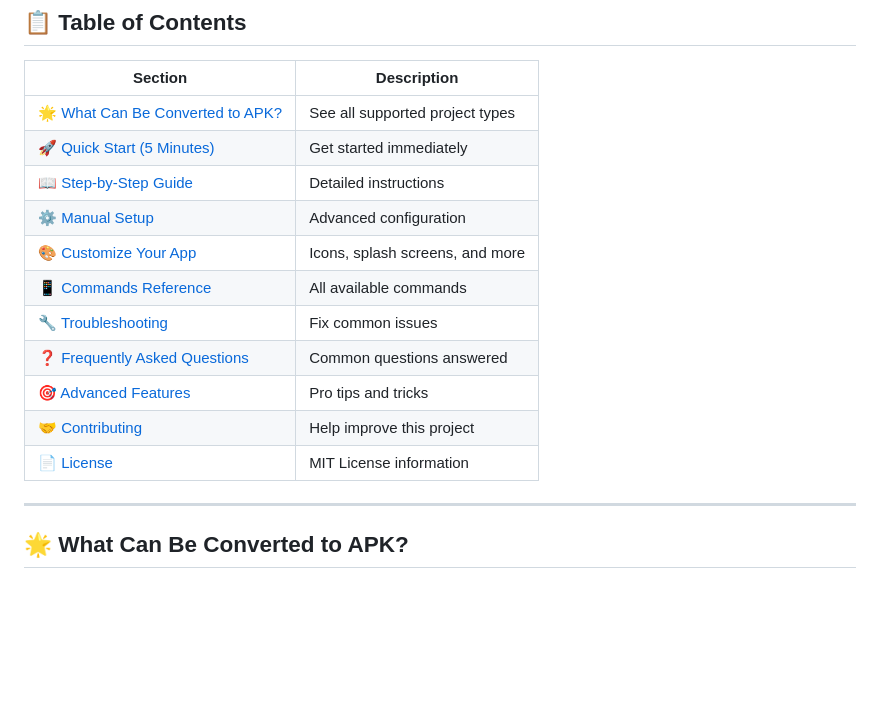
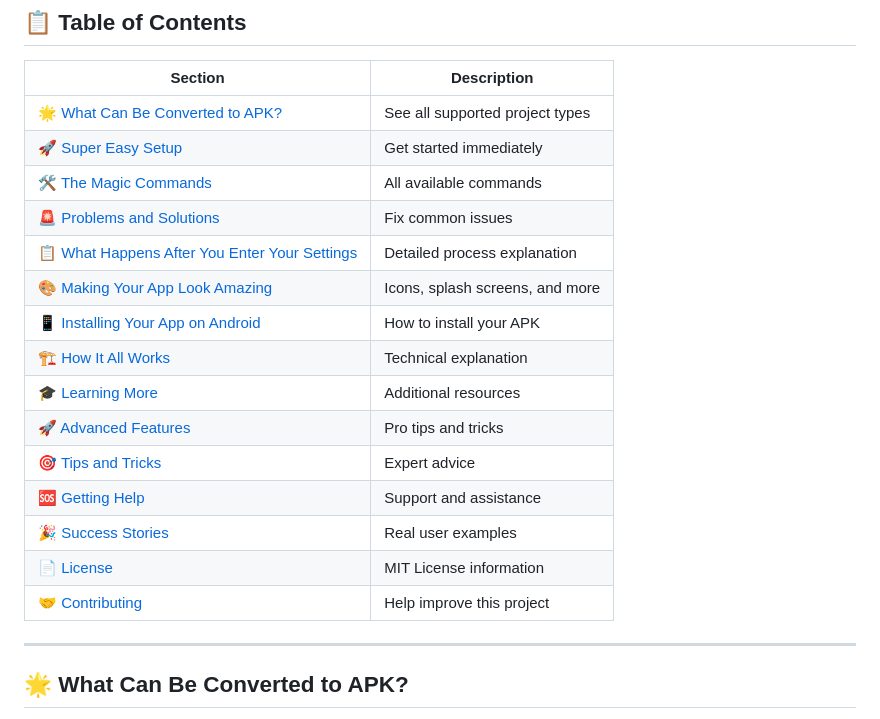
Before and after one commit to AshishY794/web2apk, a Markdown page: README.md, the part around the change. GitHub-like rendering; blank space fills up the shorter version.

Commit message:
Fix table of contents links to match actual section headings

```diff
--- a/README.md
+++ b/README.md
@@ -37,16 +37,20 @@ This is like a magic box that takes ANY web project (HTML, CSS, JavaScript, Reac
 | Section | Description |
 |---------|-------------|
 | [🌟 What Can Be Converted to APK?](#-what-can-be-converted-to-apk) | See all supported project types |
-| [🚀 Quick Start (5 Minutes)](#-quick-start-5-minutes) | Get started immediately |
-| [📖 Step-by-Step Guide](#-step-by-step-guide) | Detailed instructions |
-| [⚙️ Manual Setup](#️-manual-setup) | Advanced configuration |
-| [🎨 Customize Your App](#-customize-your-app) | Icons, splash screens, and more |
-| [📱 Commands Reference](#-commands-reference) | All available commands |
-| [🔧 Troubleshooting](#-troubleshooting) | Fix common issues |
-| [❓ Frequently Asked Questions](#-frequently-asked-questions) | Common questions answered |
-| [🎯 Advanced Features](#-advanced-features) | Pro tips and tricks |
+| [🚀 Super Easy Setup](#-super-easy-setup-choose-your-adventure) | Get started immediately |
+| [🛠️ The Magic Commands](#️-the-magic-commands) | All available commands |
+| [🚨 Problems and Solutions](#-problems-and-solutions-dont-worry) | Fix common issues |
+| [📋 What Happens After You Enter Your Settings](#-what-happens-after-you-enter-your-settings) | Detailed process explanation |
+| [🎨 Making Your App Look Amazing](#-making-your-app-look-amazing) | Icons, splash screens, and more |
+| [📱 Installing Your App on Android](#-installing-your-app-on-android) | How to install your APK |
+| [🏗️ How It All Works](#-how-it-all-works-the-magic-behind-the-scenes) | Technical explanation |
+| [🎓 Learning More](#-learning-more) | Additional resources |
+| [🚀 Advanced Features](#-advanced-features) | Pro tips and tricks |
+| [🎯 Tips and Tricks](#-tips-and-tricks) | Expert advice |
+| [🆘 Getting Help](#-getting-help) | Support and assistance |
+| [🎉 Success Stories](#-success-stories) | Real user examples |
+| [📄 License](#-license) | MIT License information |
 | [🤝 Contributing](#-contributing) | Help improve this project |
-| [📄 License](#-license) | MIT License information |
 
 ---
 
```
